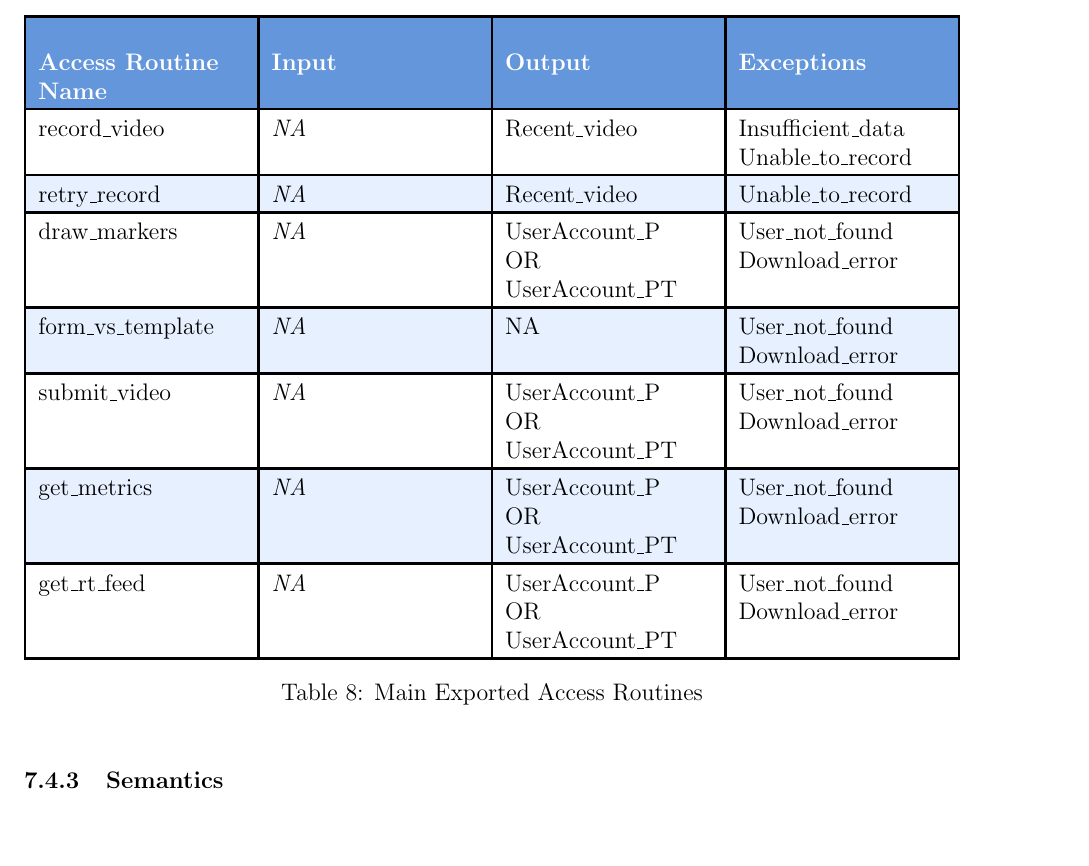
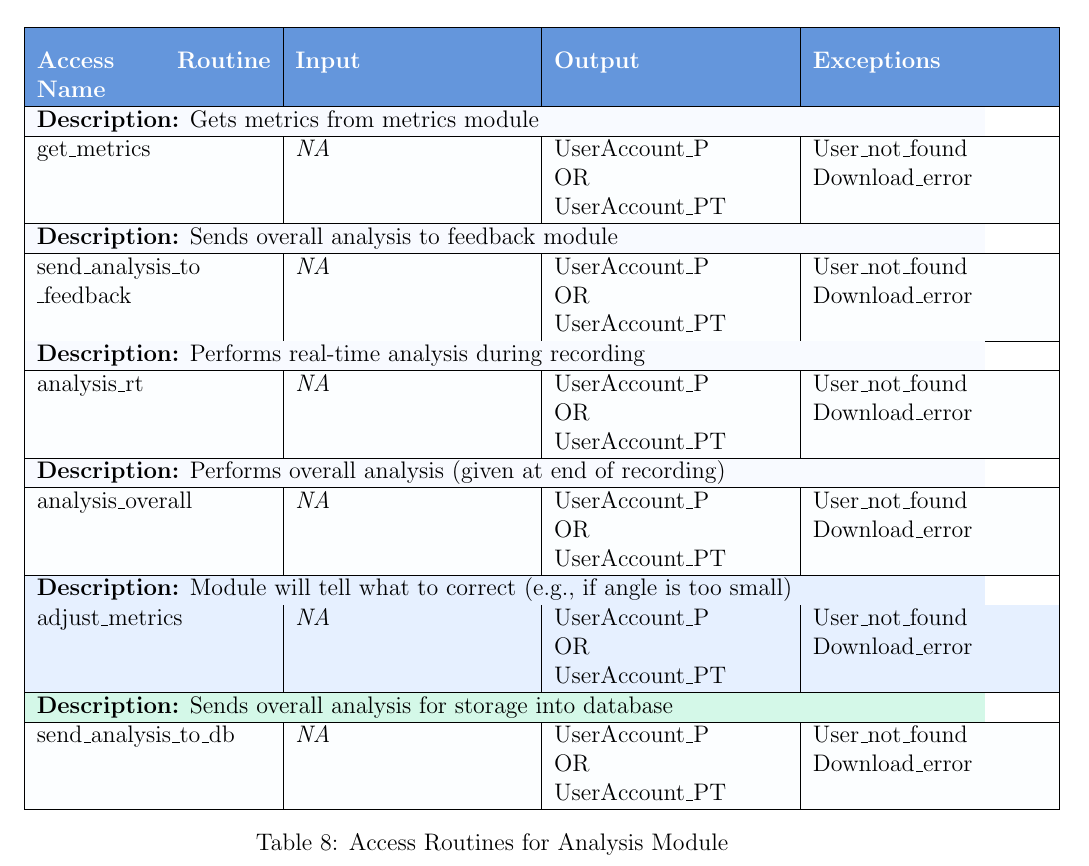
Before and after one commit to M9Huynh/technically-functional, a LaTeX document (docs/Design/SoftDetailedDes/MIS.tex): part of page 17 of 33 before the commit and part of page 17 of 34 after it, cut so that both start at the same text. Compiled offline with pdfLaTeX.

Commit message:
formatting tables to include function descriptions

```diff
--- a/docs/Design/SoftDetailedDes/MIS.tex
+++ b/docs/Design/SoftDetailedDes/MIS.tex
@@ -38,6 +38,7 @@ urlcolor=cyan          % color of external links
 
 \definecolor{tableblue}{RGB}{230, 240, 255}
 \definecolor{headerblue}{RGB}{100, 150, 220}
+\definecolor{accentmint}{RGB}{170,240,209}
 \newcolumntype{L}{>{\raggedright\arraybackslash}p{0.2\textwidth}}
 \newcolumntype{M}{>{\raggedright\arraybackslash}p{0.15\textwidth}}
 \newcolumntype{R}{>{\raggedright\arraybackslash}p{0.55\textwidth}}
@@ -572,31 +573,63 @@ This module handles the video recording, placing markers on it and checking if t
 %PT feedback on P - PTs can comment on patients video/activity
 \begin{table}[h]
 \centering
-\rowcolors{2}{tableblue}{white}
-\setlength{\extrarowheight}{3pt}
-\setlength{\arrayrulewidth}{1.2pt}
-\begin{tabularx}{\textwidth}{|>{\raggedright\arraybackslash}X|>{\raggedright\arraybackslash}X|>{\raggedright\arraybackslash}X|>{\raggedright\arraybackslash}X|}
+\begin{tabular}{|p{0.25\textwidth}|p{0.25\textwidth}|p{0.25\textwidth}|p{0.25\textwidth}|}
 \hline
 \rowcolor{headerblue}
 \color{white}\textbf{Access Routine Name} & \color{white}\textbf{Input} & \color{white}\textbf{Output} & \color{white}\textbf{Exceptions} \\
 \hline
-record\_video & \makecell[lt]{\textit{NA}} & \makecell[lt]{Recent\_video} & \makecell[lt]{Insufficient\_data\\Unable\_to\_record} \\
+
+% First function with description
+\rowcolor{tableblue!30}
+\multicolumn{4}{|p{\textwidth}|}{\textbf{Description:} Gets metrics from metrics module} \\
 \hline
-retry\_record & \makecell[lt]{\textit{NA}} & \makecell[lt]{Recent\_video} & \makecell[lt]{Unable\_to\_record} \\
-\hline
-draw\_markers & \makecell[lt]{\textit{NA}} & \makecell[lt]{UserAccount\_P\\OR\\UserAccount\_PT} & \makecell[lt]{User\_not\_found\\Download\_error} \\
-\hline
-form\_vs\_template & \makecell[lt]{\textit{NA}} & \makecell[lt]{NA} & \makecell[lt]{User\_not\_found\\Download\_error} \\
-\hline
-submit\_video & \makecell[lt]{\textit{NA}} & \makecell[lt]{UserAccount\_P\\OR\\UserAccount\_PT} & \makecell[lt]{User\_not\_found\\Download\_error} \\
-\hline
+\rowcolor{tableblue!10}
 get\_metrics & \makecell[lt]{\textit{NA}} & \makecell[lt]{UserAccount\_P\\OR\\UserAccount\_PT} & \makecell[lt]{User\_not\_found\\Download\_error} \\
 \hline
-get\_rt\_feed & \makecell[lt]{\textit{NA}} & \makecell[lt]{UserAccount\_P\\OR\\UserAccount\_PT} & \makecell[lt]{User\_not\_found\\Download\_error} \\
+
+% Second function with description
+\rowcolor{tableblue!30}
+\multicolumn{4}{|p{\textwidth}|}{\textbf{Description:} Sends overall analysis to feedback module} \\
 \hline
-\end{tabularx}
-\caption{Main Exported Access Routines}
-\label{tab:main_routines}
+\rowcolor{tableblue!10}
+send\_analysis\_to\newline\_feedback & \makecell[lt]{\textit{NA}} & \makecell[lt]{UserAccount\_P\\OR\\UserAccount\_PT} & \makecell[lt]{User\_not\_found\\Download\_error} \\
+\hline
+
+% Third function with description
+\rowcolor{tableblue!30}
+\multicolumn{4}{|p{\textwidth}|}{\textbf{Description:} Performs real-time analysis during recording} \\
+\hline
+\rowcolor{tableblue!10}
+analysis\_rt & \makecell[lt]{\textit{NA}} & \makecell[lt]{UserAccount\_P\\OR\\UserAccount\_PT} & \makecell[lt]{User\_not\_found\\Download\_error} \\
+\hline
+
+% Fourth function with description
+\rowcolor{tableblue!30}
+\multicolumn{4}{|p{\textwidth}|}{\textbf{Description:} Performs overall analysis (given at end of recording)} \\
+\hline
+\rowcolor{tableblue!10}
+analysis\_overall & \makecell[lt]{\textit{NA}} & \makecell[lt]{UserAccount\_P\\OR\\UserAccount\_PT} & \makecell[lt]{User\_not\_found\\Download\_error} \\
+\hline
+
+% Fifth function with description
+\rowcolor{tableblue}
+\multicolumn{4}{|p{\textwidth}|}{\textbf{Description:} Module will tell what to correct (e.g., if angle is too small)} \\
+\hline
+\rowcolor{tableblue}
+adjust\_metrics & \makecell[lt]{\textit{NA}} & \makecell[lt]{UserAccount\_P\\OR\\UserAccount\_PT} & \makecell[lt]{User\_not\_found\\Download\_error} \\
+\hline
+
+% Sixth function with description
+\rowcolor{accentmint!50}
+\multicolumn{4}{|p{\textwidth}|}{\textbf{Description:} Sends overall analysis for storage into database} \\
+\hline
+\rowcolor{tableblue!10}
+send\_analysis\_to\_db & \makecell[lt]{\textit{NA}} & \makecell[lt]{UserAccount\_P\\OR\\UserAccount\_PT} & \makecell[lt]{User\_not\_found\\Download\_error} \\
+\hline
+
+\end{tabular}
+\caption{Access Routines for Analysis Module}
+\label{table:access_routines}
 \end{table}
 
 
```
Also changed, not shown: docs/Design/SoftDetailedDes/MIS.pdf.
